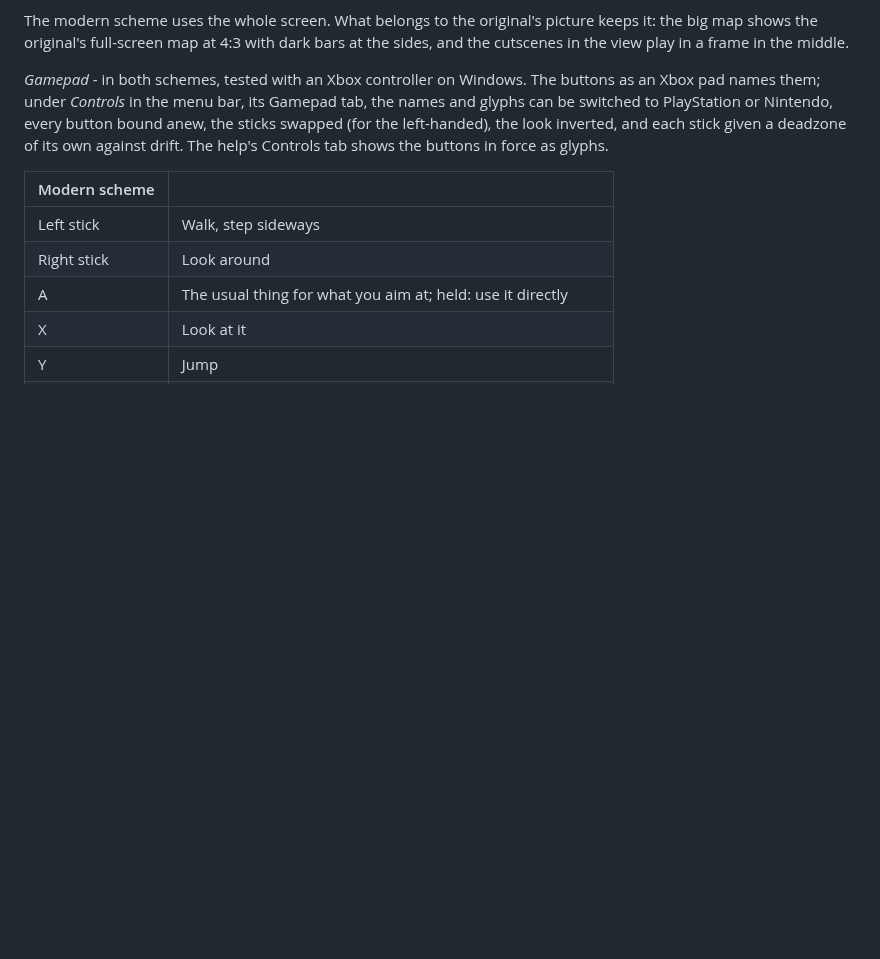
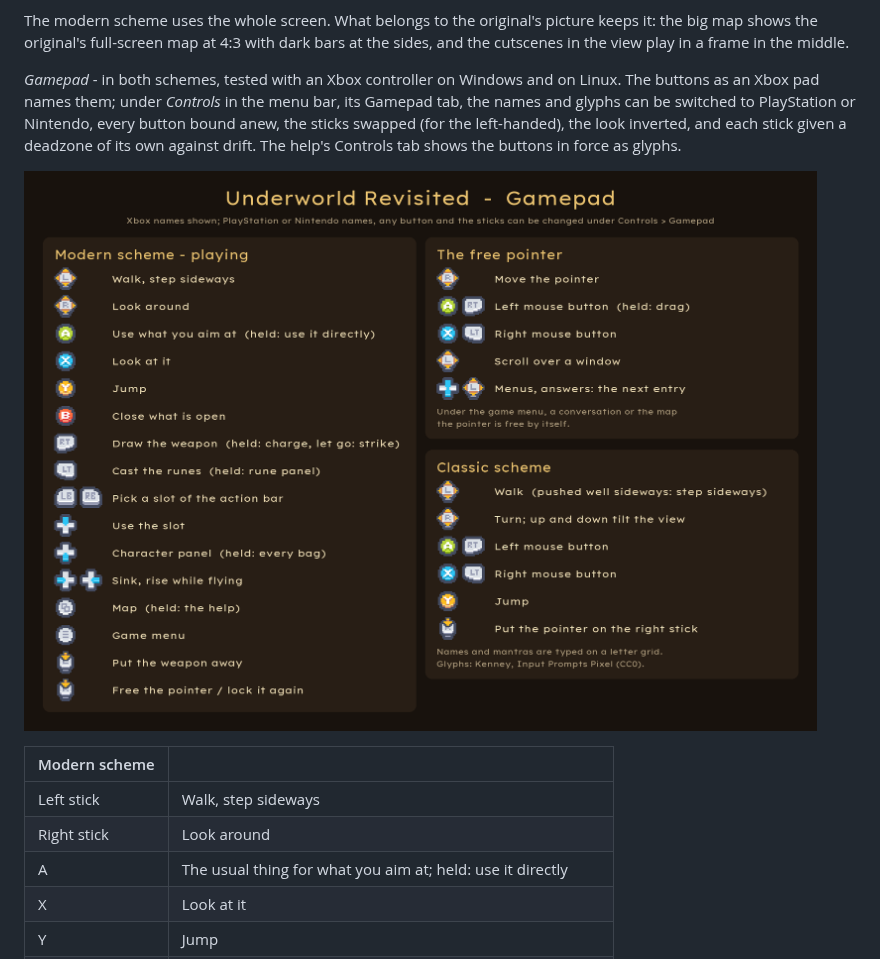
Before and after one commit to PQMarine/UnderworldRevisited, a Markdown page: README.md, the part around the change. Drawn GitHub-style; pictures changed too: Screenshots/Gamepad.png (added); blank space fills up the shorter version.

Commit message:
README: the gamepad layout as a picture
Screenshots/Gamepad.png shows the gamepad's buttons for the modern scheme,
the free pointer and the classic scheme, drawn with Kenney's Input Prompts
Pixel glyphs (CC0).

```diff
--- a/README.md
+++ b/README.md
@@ -251,11 +251,13 @@ The modern scheme uses the whole screen. What belongs to the original's picture
 the big map shows the original's full-screen map at 4:3 with dark bars at the sides, and the
 cutscenes in the view play in a frame in the middle.
 
-*Gamepad* - in both schemes, tested with an Xbox controller on Windows. The buttons as an Xbox
-pad names them; under *Controls* in the menu bar, its Gamepad tab, the names and glyphs can be
-switched to PlayStation or Nintendo, every button bound anew, the sticks swapped (for the
+*Gamepad* - in both schemes, tested with an Xbox controller on Windows and on Linux. The buttons
+as an Xbox pad names them; under *Controls* in the menu bar, its Gamepad tab, the names and glyphs
+can be switched to PlayStation or Nintendo, every button bound anew, the sticks swapped (for the
 left-handed), the look inverted, and each stick given a deadzone of its own against drift.
 The help's Controls tab shows the buttons in force as glyphs.
+
+![The gamepad layout: the modern scheme, the free pointer and the classic scheme](Screenshots/Gamepad.png)
 
 | Modern scheme | |
 |---|---|
```
